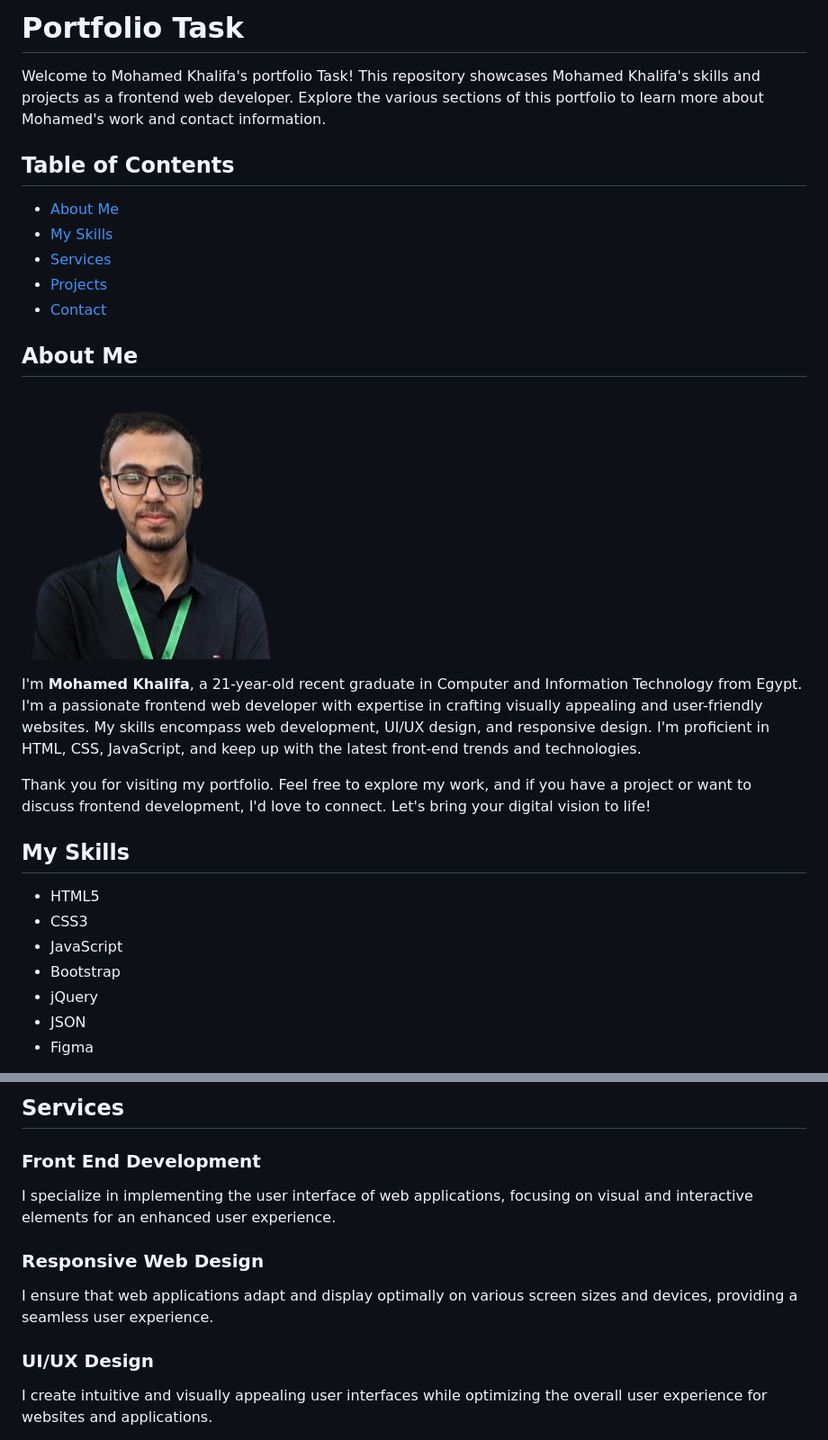
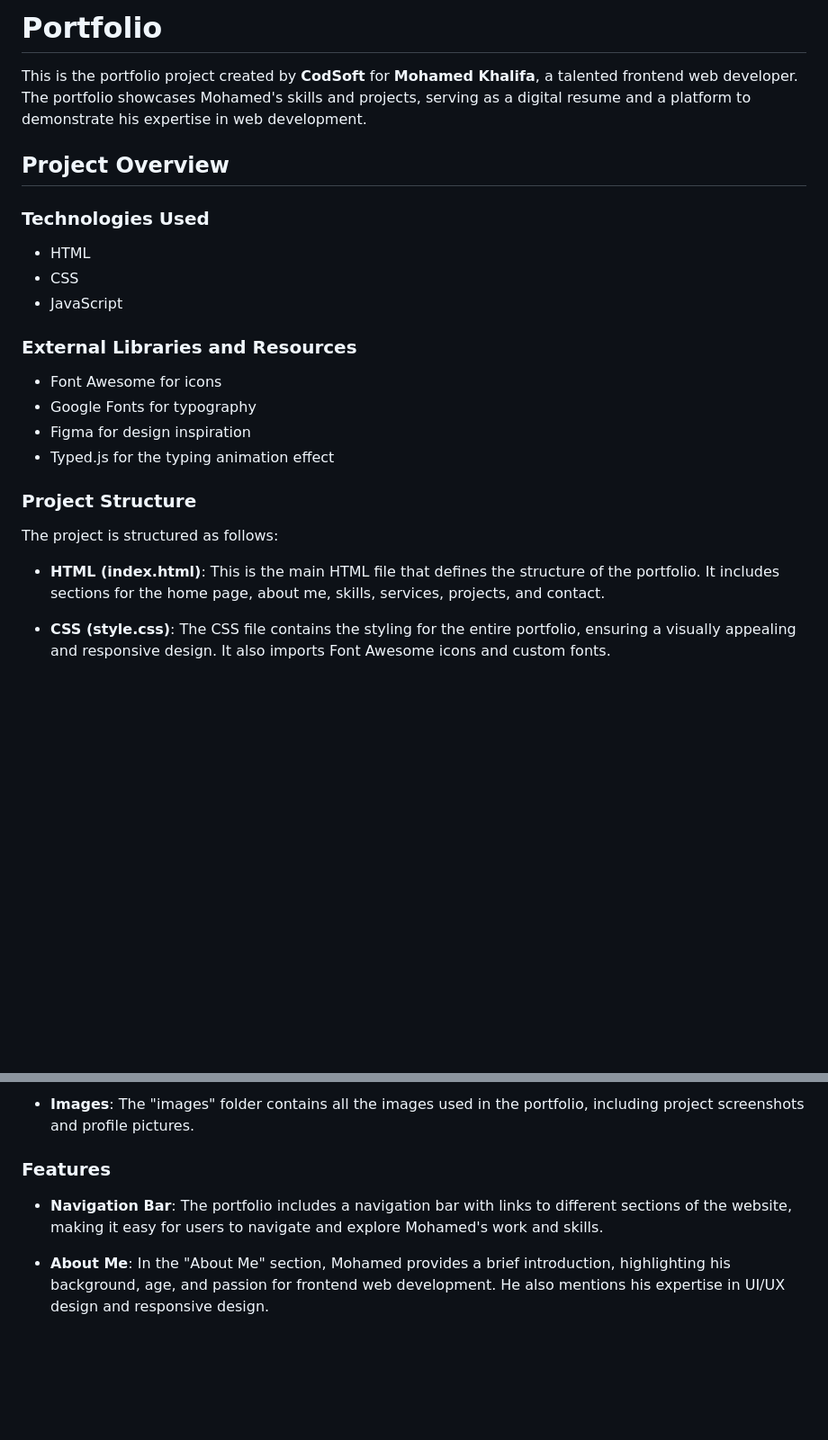
Before and after one commit to MohamedKhalifa11/CodSoft, a Markdown page: Portfolio/Readme.md, 2 parts joined by grey strips. Shown: that part at 90% size. Drawn GitHub-style; blank space fills up the shorter version.

```diff
--- a/Portfolio/Readme.md
+++ b/Portfolio/Readme.md
@@ -1,29 +1,25 @@
-# Portfolio Task
+# Portfolio
 
-Welcome to Mohamed Khalifa's portfolio Task! This repository showcases Mohamed Khalifa's skills and projects as a frontend web developer. Explore the various sections of this portfolio to learn more about Mohamed's work and contact information.
+This is the portfolio project created by **CodSoft** for **Mohamed Khalifa**, a talented frontend web developer. The portfolio showcases Mohamed's skills and projects, serving as a digital resume and a platform to demonstrate his expertise in web development.
 
-## Table of Contents
-- [About Me](#about)
-- [My Skills](#skills)
-- [Services](#services)
-- [Projects](#projects)
-- [Contact](#contact)
+## Project Overview
 
-## About Me <a name="about"></a>
+### Technologies Used
+- HTML
+- CSS
+- JavaScript
 
-![Mohamed Khalifa](images/Mohamed_Khalifa_main.png)
+### External Libraries and Resources
+- Font Awesome for icons
+- Google Fonts for typography
+- Figma for design inspiration
+- Typed.js for the typing animation effect
 
-I'm **Mohamed Khalifa**, a 21-year-old recent graduate in Computer and Information Technology from Egypt. I'm a passionate frontend web developer with expertise in crafting visually appealing and user-friendly websites. My skills encompass web development, UI/UX design, and responsive design. I'm proficient in HTML, CSS, JavaScript, and keep up with the latest front-end trends and technologies.
+### Project Structure
 
-Thank you for visiting my portfolio. Feel free to explore my work, and if you have a project or want to discuss frontend development, I'd love to connect. Let's bring your digital vision to life!
+The project is structured as follows:
 
-## My Skills <a name="skills"></a>
+- **HTML (index.html)**: This is the main HTML file that defines the structure of the portfolio. It includes sections for the home page, about me, skills, services, projects, and contact.
 
-- HTML5
-- CSS3
-- JavaScript
-- Bootstrap
-- jQuery
-- JSON
-- Figma
+- **CSS (style.css)**: The CSS file contains the styling for the entire portfolio, ensuring a visually appealing and responsive design. It also imports Font Awesome icons and custom fonts.
 
@@ -31,12 +27,9 @@ Thank you for visiting my portfolio. Feel free to explore my work, and if you ha
 
-## Services <a name="services"></a>
+- **Images**: The "images" folder contains all the images used in the portfolio, including project screenshots and profile pictures.
 
-### Front End Development
-I specialize in implementing the user interface of web applications, focusing on visual and interactive elements for an enhanced user experience.
+### Features
 
-### Responsive Web Design
-I ensure that web applications adapt and display optimally on various screen sizes and devices, providing a seamless user experience.
+- **Navigation Bar**: The portfolio includes a navigation bar with links to different sections of the website, making it easy for users to navigate and explore Mohamed's work and skills.
 
-### UI/UX Design
-I create intuitive and visually appealing user interfaces while optimizing the overall user experience for websites and applications.
+- **About Me**: In the "About Me" section, Mohamed provides a brief introduction, highlighting his background, age, and passion for frontend web development. He also mentions his expertise in UI/UX design and responsive design.
 
```
Also changed, not shown: other parts of Portfolio/Readme.md (+11 -41 lines).
